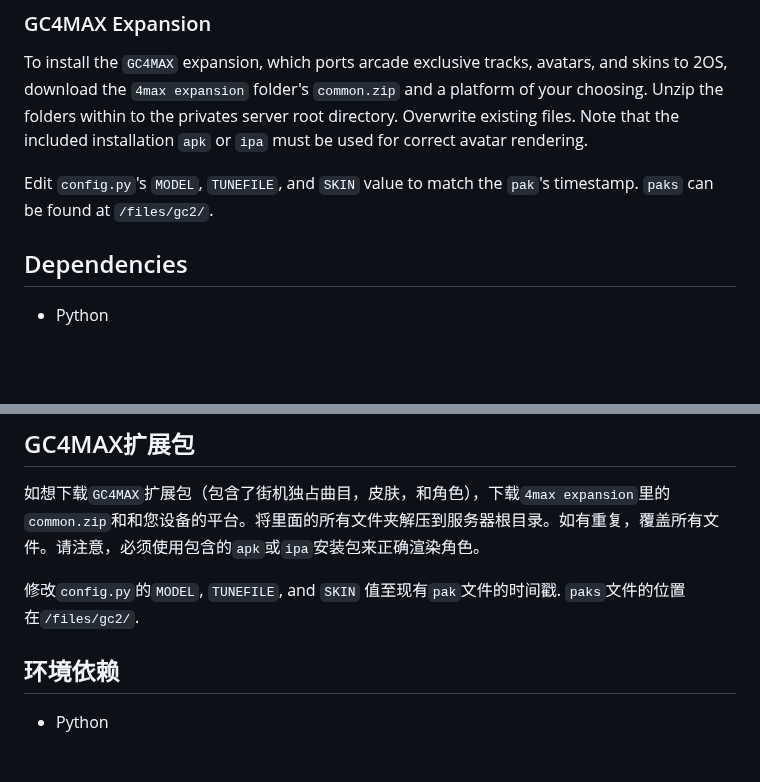
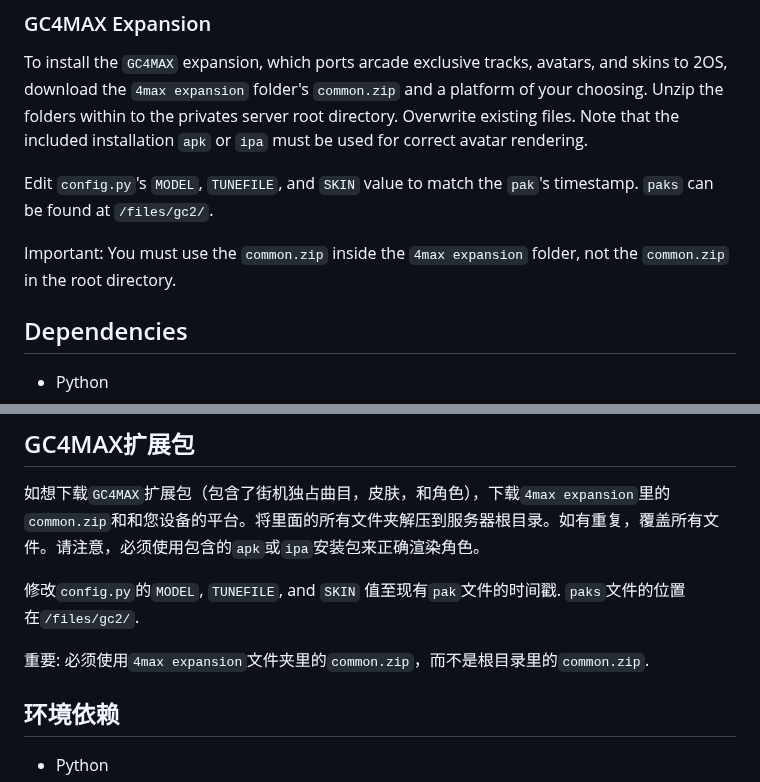
Before and after one commit to qwerfd2/Groove_Coaster_2_Server, a Markdown page: README.md, 2 parts joined by grey strips. Drawn GitHub-style; folded sections open; blank space fills up the shorter version.

```diff
--- a/README.md
+++ b/README.md
@@ -49,6 +49,8 @@ Download `common.zip` and a platform of your choosing. Unzip the folders within
 To install the `GC4MAX` expansion, which ports arcade exclusive tracks, avatars, and skins to 2OS, download the `4max expansion` folder's `common.zip` and a platform of your choosing. Unzip the folders within to the privates server root directory. Overwrite existing files. Note that the included installation `apk` or `ipa` must be used for correct avatar rendering.
 
 Edit `config.py`'s `MODEL`, `TUNEFILE`, and `SKIN` value to match the `pak`'s timestamp. `paks` can be found at `/files/gc2/`.
+
+Important: You must use the `common.zip` inside the `4max expansion` folder, not the `common.zip` in the root directory.
 
 
 ## Dependencies
@@ -280,6 +282,8 @@ With the current setup, if a `device` is playing with an associated `account`, t
 如想下载`GC4MAX`扩展包（包含了街机独占曲目，皮肤，和角色），下载`4max expansion`里的`common.zip`和和您设备的平台。将里面的所有文件夹解压到服务器根目录。如有重复，覆盖所有文件。请注意，必须使用包含的`apk`或`ipa`安装包来正确渲染角色。
 
 修改`config.py`的`MODEL`, `TUNEFILE`, and `SKIN` 值至现有`pak`文件的时间戳. `paks`文件的位置在`/files/gc2/`.
+
+重要: 必须使用`4max expansion`文件夹里的`common.zip`，而不是根目录里的`common.zip`.
 
 ## 环境依赖
 
```
